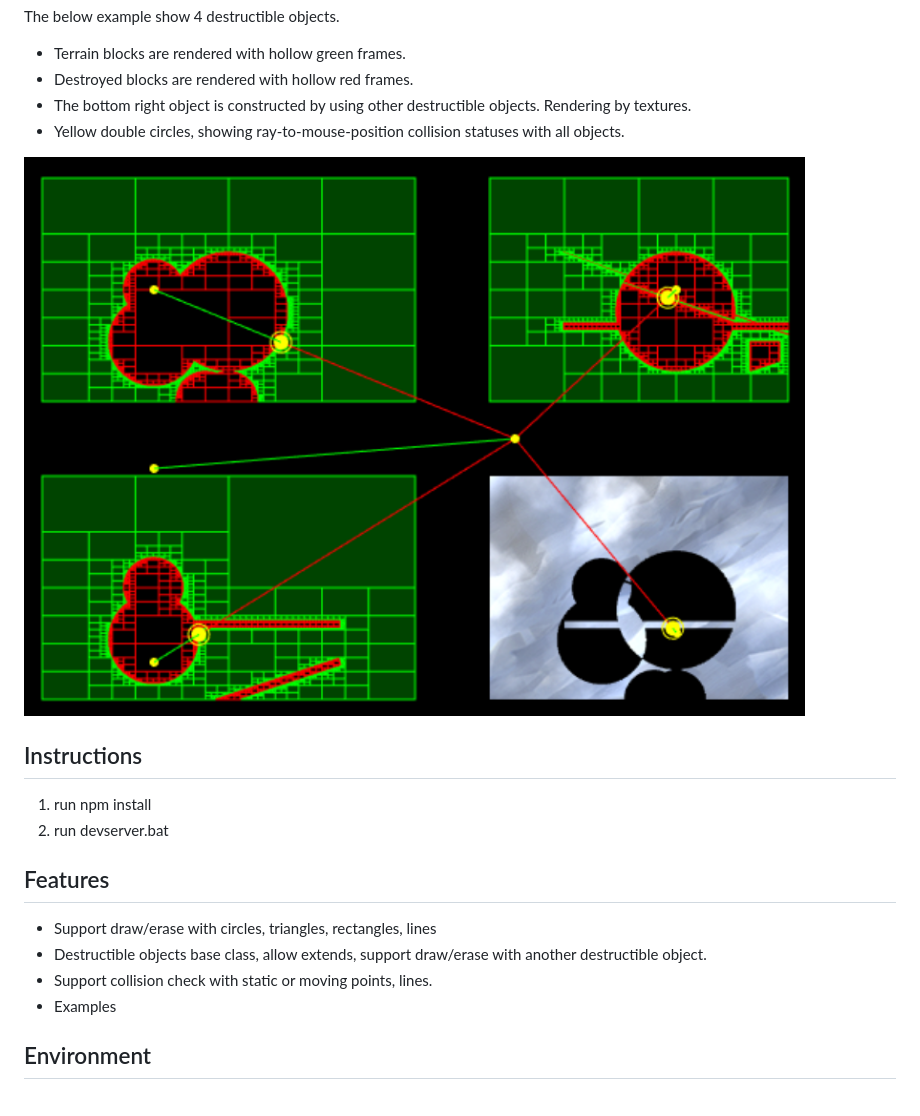
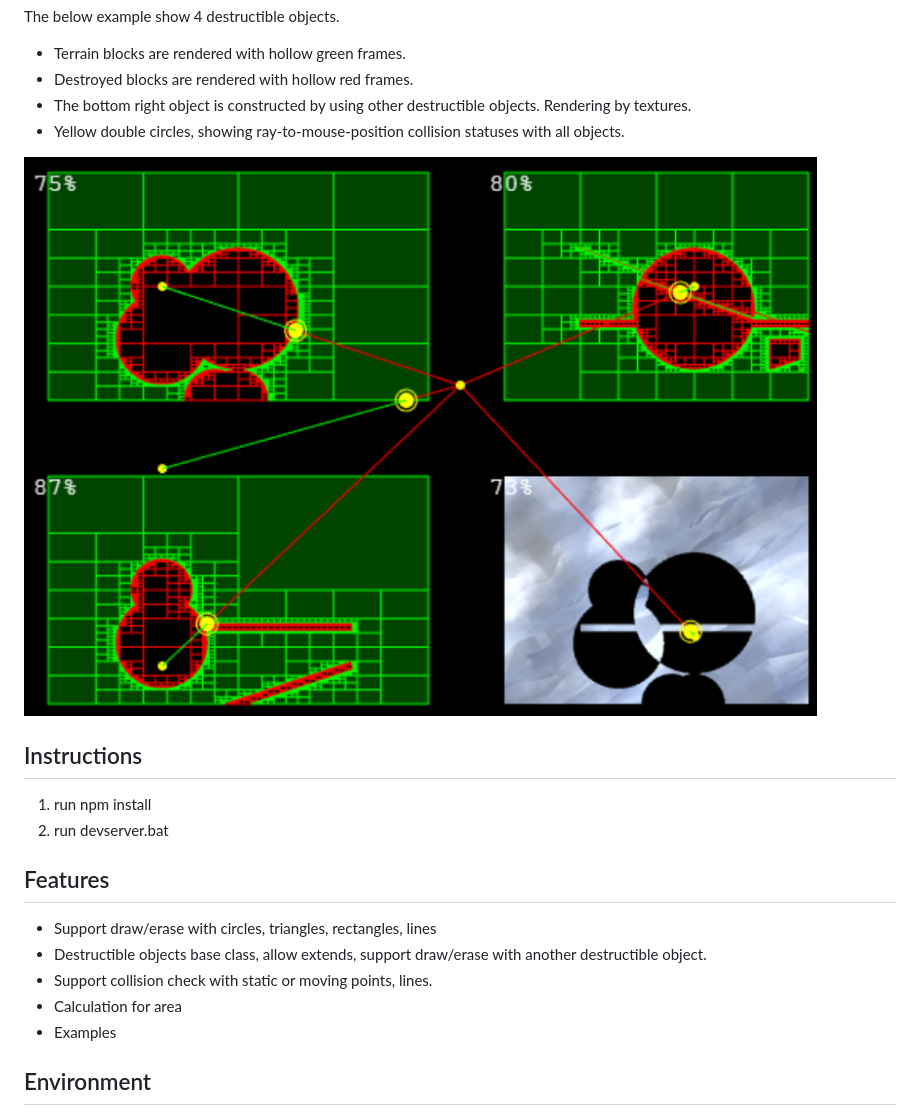
Before and after one commit to xjxxjx1017/Destructible-Terrain-With-Phaser, a Markdown page: README.md, the part around the change. Drawn GitHub-style; pictures changed too: assets/spec/2019-04-22.18-10-27.png (added).

Commit message:
Calculation for area

```diff
--- a/README.md
+++ b/README.md
@@ -10,7 +10,7 @@ The below example show 4 destructible objects.
 * The bottom right object is constructed by using other destructible objects. Rendering by textures.
 * Yellow double circles, showing ray-to-mouse-position collision statuses with all objects.
 
-![Example](/assets/spec/2019-02-24.20-07-26.png "Example")
+![Example](/assets/spec/2019-04-22.18-10-27.png "Example")
 
 ## Instructions
 1. run npm install
@@ -20,6 +20,7 @@ The below example show 4 destructible objects.
 * Support draw/erase with circles, triangles, rectangles, lines
 * Destructible objects base class, allow extends, support draw/erase with another destructible object.
 * Support collision check with static or moving points, lines.
+* Calculation for area
 * Examples
 
 ## Environment
```
Also changed, not shown: 4 other files.
